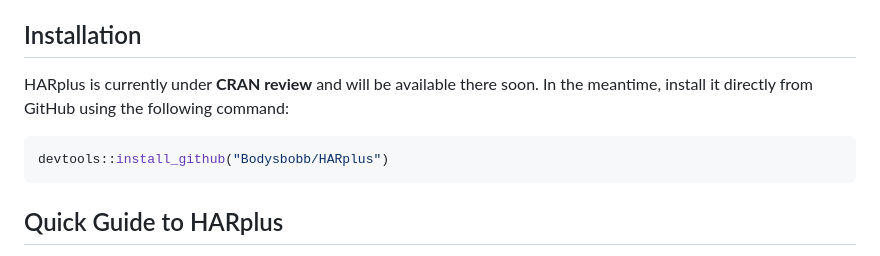
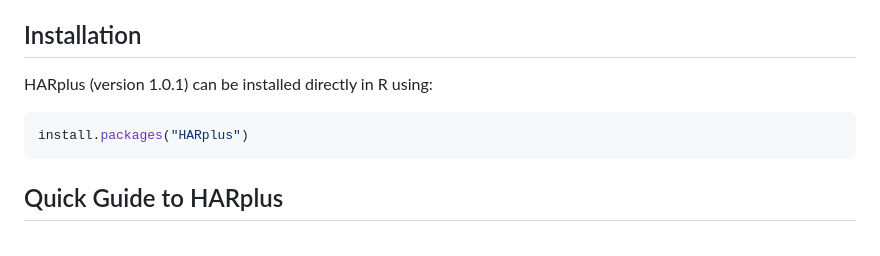
Before and after one commit to Bodysbobb/HARplus, a Markdown page: README.md, the part around the change. Drawn GitHub-style.

````diff
--- a/README.md
+++ b/README.md
@@ -26,10 +26,9 @@ HARplus simplifies `.HAR` and `.SL4` file processing. You can:
 
 ## Installation
 
-HARplus is currently under **CRAN review** and will be available there soon. In the meantime, install it directly from GitHub using the following command:
-
+HARplus (version 1.0.1) can be installed directly in R using:
 ```r
-devtools::install_github("Bodysbobb/HARplus")
+install.packages("HARplus")
 ```
 
 ## Quick Guide to HARplus
````
